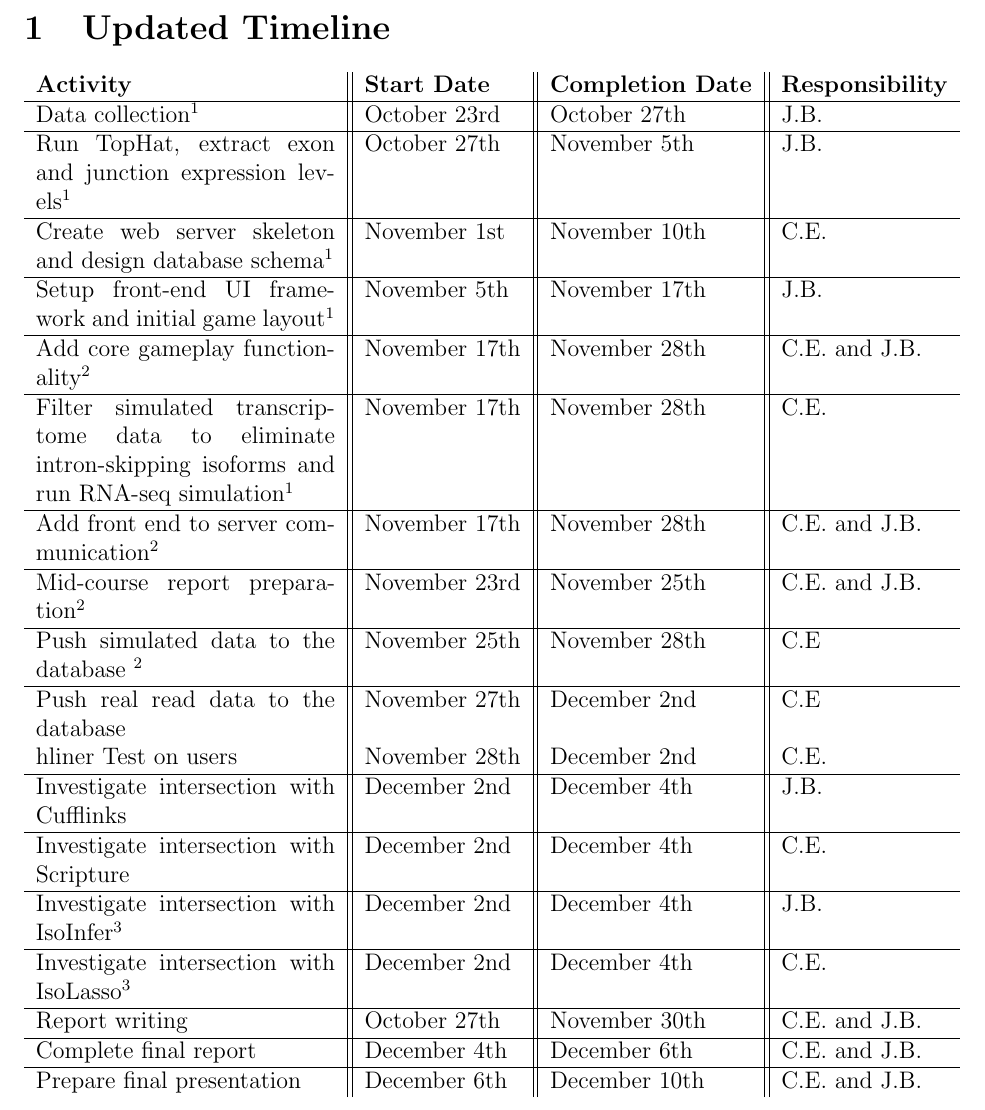
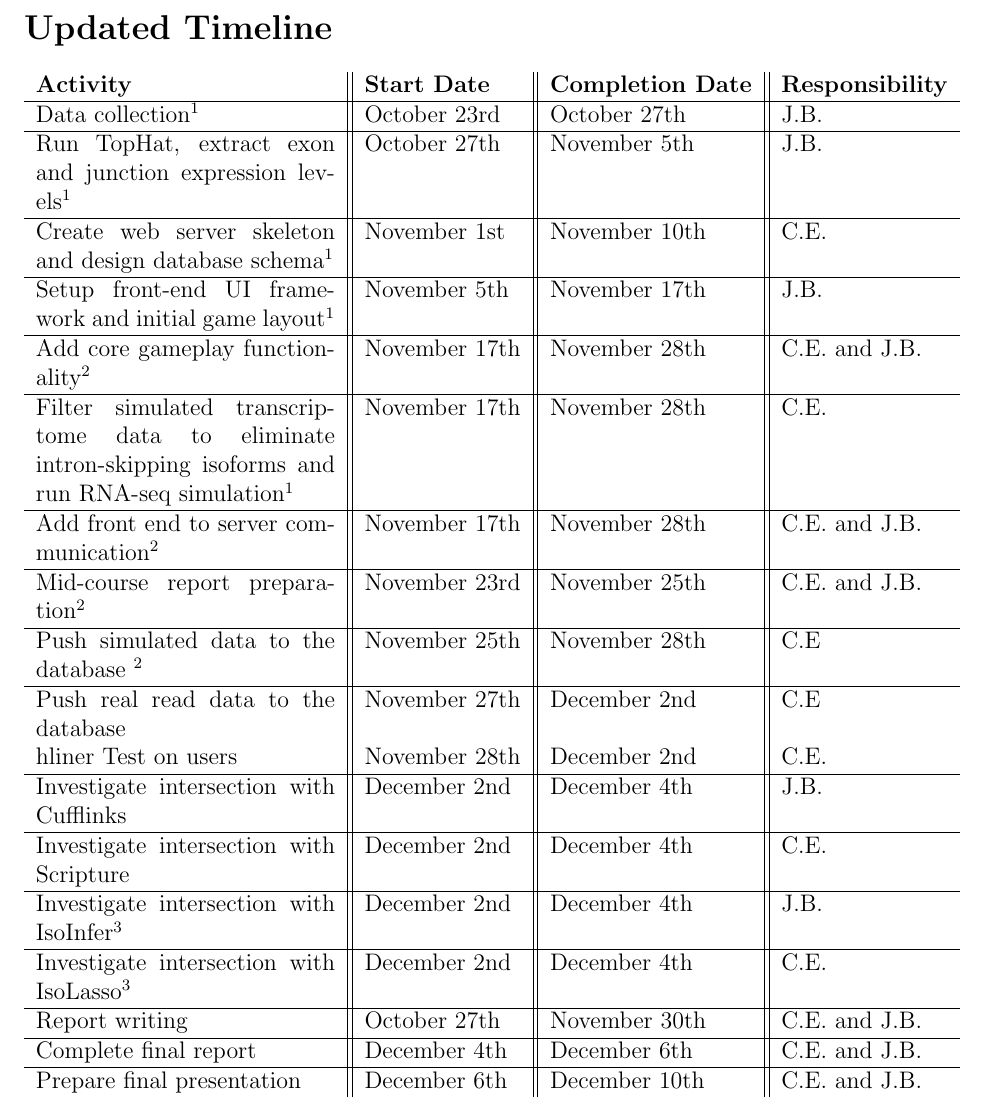
Before and after one commit to brooksjd/compbio, a LaTeX document (midreport/Proposal.tex): part of page 6 of 8, cut so that both start at the same text. Compiled offline with pdfLaTeX.

Commit message:
Fixed minor numbering issue

```diff
--- a/midreport/Proposal.tex
+++ b/midreport/Proposal.tex
@@ -94,7 +94,7 @@ We utilize a Python/Django server to support the front end. Server-front end com
 The game front end is currently being built using the LimeJS HTML 5 framework. We have designed the main layout for the game scenes where the interaction between players and the game will occur. Currently the game can load a list of exons and their abundances and display the corresponding puzzle. Users can then create new transcripts by toggling which exons they want in their transcript, and setting the abundance of that particular transcript. Some core functionality like scoring the user's solution and
 server communication are currently being added.
 
-\section{Updated Timeline}
+\section*{Updated Timeline}
 \begin{tabularx}{\linewidth}{X || l || l || l}
 \textbf{Activity} & \textbf{Start Date} & \textbf{Completion Date} & \textbf{Responsibility} \\
 \hline
```
